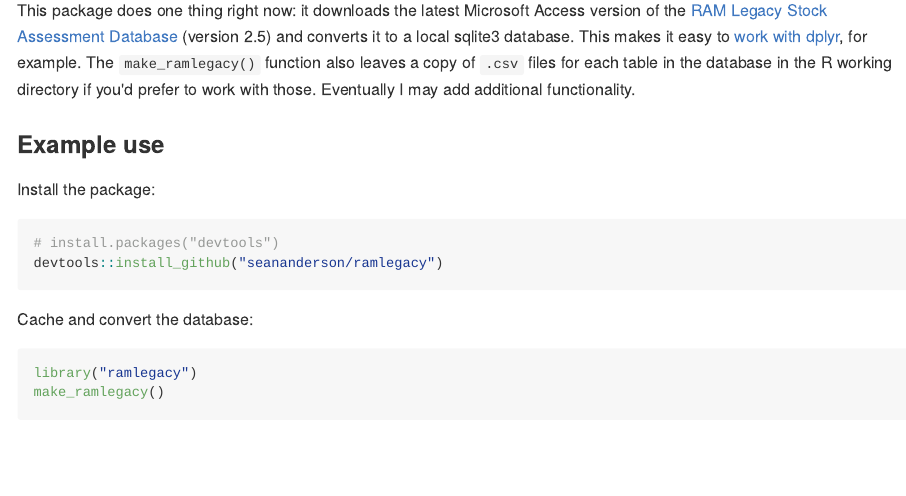
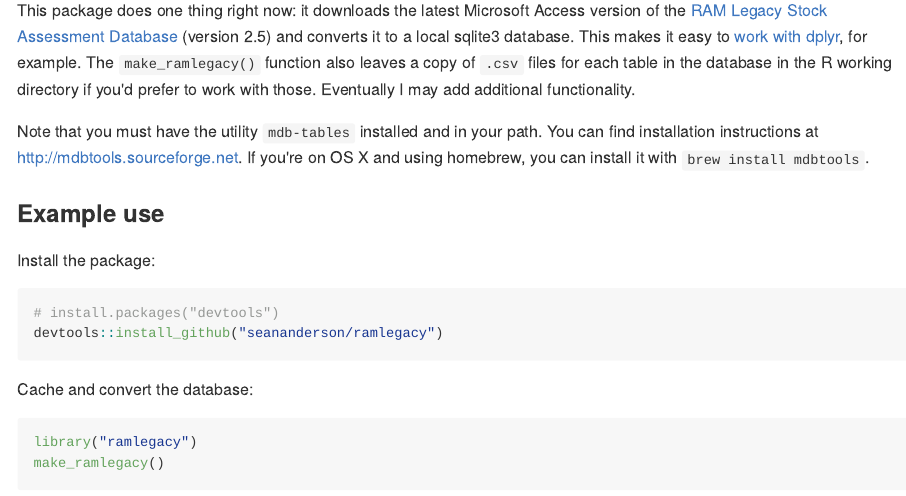
Before and after one commit to seananderson/ramlegacy, an R Markdown document (README.Rmd): the page in a window 1100 px wide, from 150 px down. The pictures show the output file README.md that the author committed with the source, drawn offline in the style of GitHub.

Commit message:
Add warning about mdbtools

```diff
--- a/README.Rmd
+++ b/README.Rmd
@@ -1,6 +1,8 @@
 # Import the RAM Legacy Stock Assessment Database into R
 
 This package does one thing right now: it downloads the latest Microsoft Access version of the [RAM Legacy Stock Assessment Database](http://ramlegacy.org) (version 2.5) and converts it to a local sqlite3 database. This makes it easy to [work with dplyr](http://cran.r-project.org/web/packages/dplyr/vignettes/databases.html), for example. The `make_ramlegacy()` function also leaves a copy of `.csv` files for each table in the database in the R working directory if you'd prefer to work with those. Eventually I may add additional functionality.
+
+Note that you must have the utility `mdb-tables` installed and in your path. You can find installation instructions at <http://mdbtools.sourceforge.net>. If you're on OS X and using homebrew, you can install it with `brew install mdbtools`.
 
 ### Example use
 
```
Also changed, not shown: R/get.R (+4 -1 lines), README.md.
